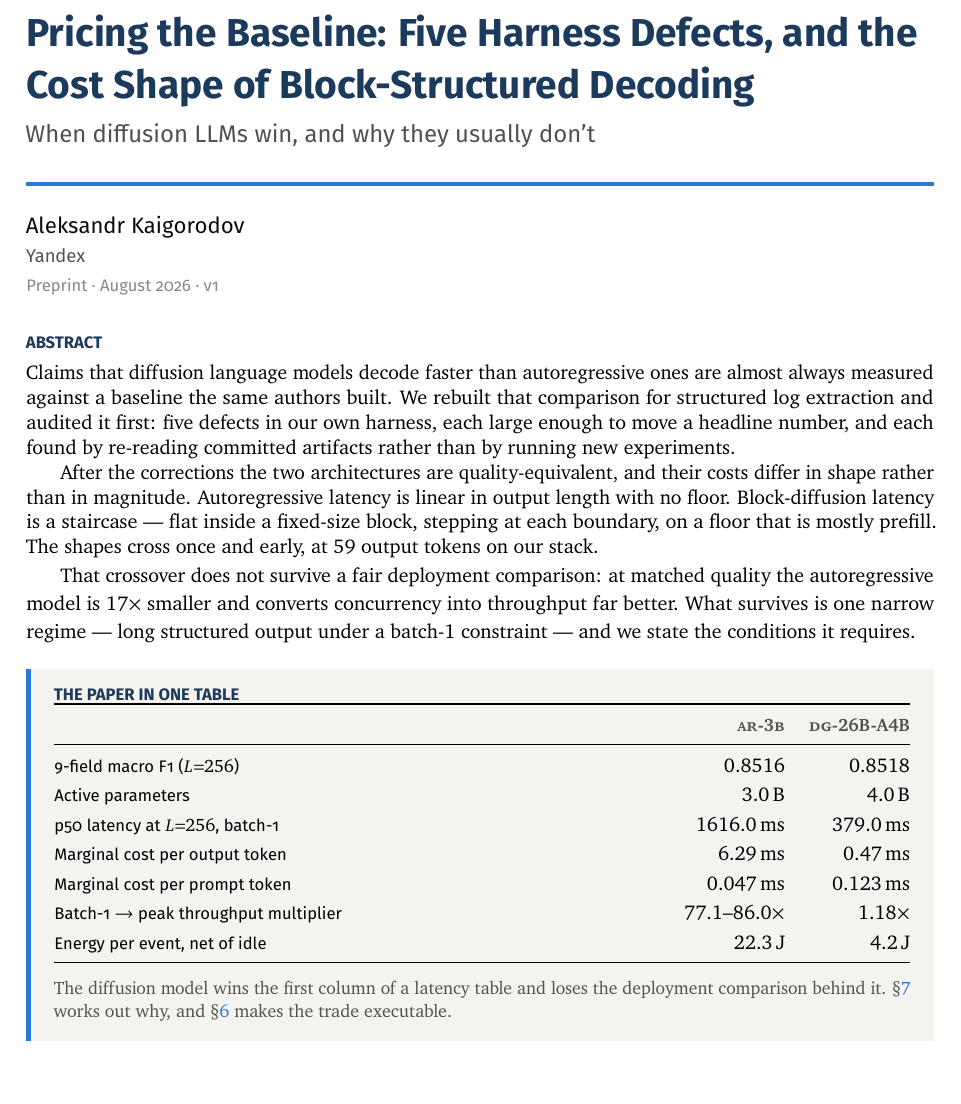
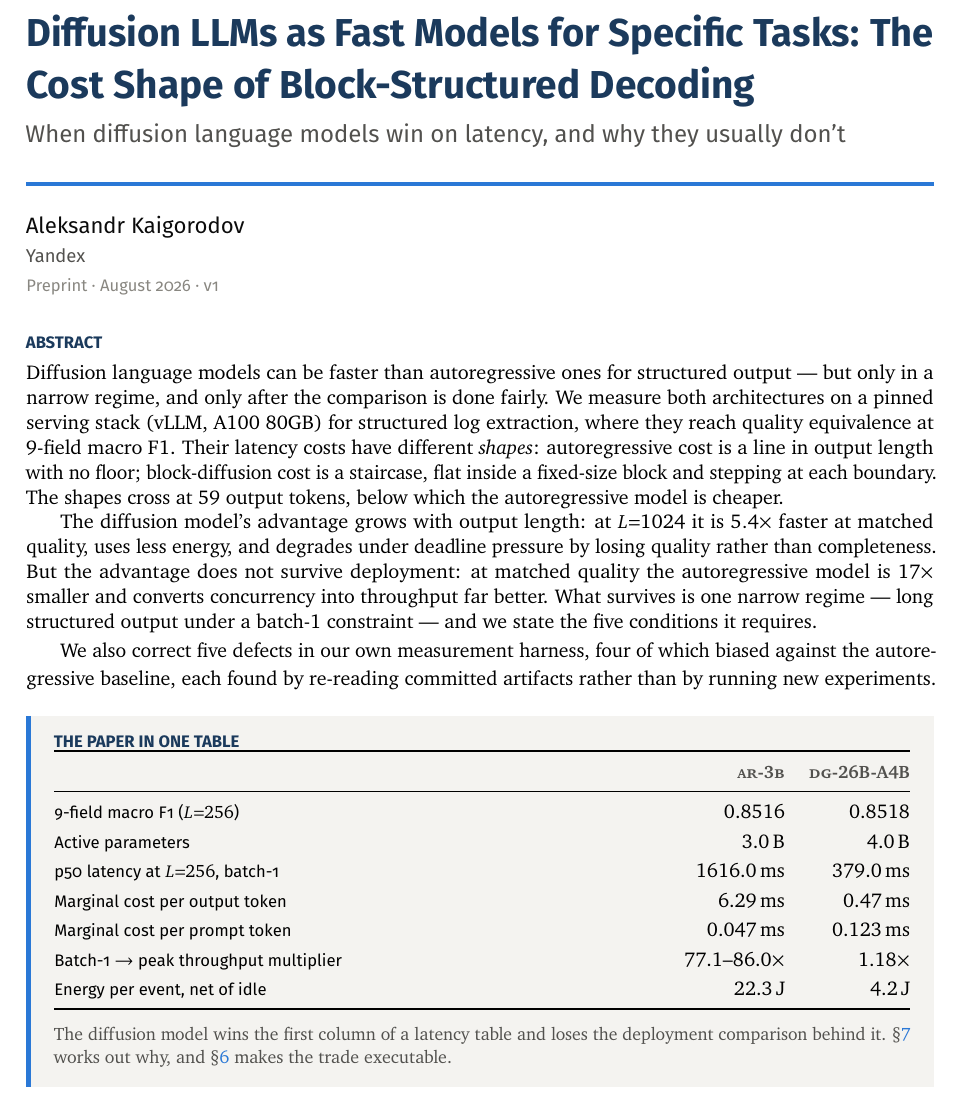
Before and after one commit to AlexKay28/DLLM-as-Service, a LaTeX document (paper/main.tex): part of page 1 of 24, cut at the place of the change. Compiled offline with pdfLaTeX.

Commit message:
Retitle: 'Diffusion LLMs as Fast Models for Specific Tasks'
Lead with the speedup story: where diffusion wins on latency at matched
quality, not with the audit. Abstract rewritten to open with the
performance comparison and the crossover, then narrow to the surviving
niche (5.4x faster at L=1024), then close with the harness defects as
method, not headline.

Subtitle: 'When diffusion language models win on latency, and why they
usually don't'

```diff
--- a/paper/main.tex
+++ b/paper/main.tex
@@ -6,8 +6,8 @@
 \begin{document}
 
 \papertitle
-  {Pricing the Baseline: Five Harness Defects, and the Cost Shape of Block-Structured Decoding}
-  {When diffusion LLMs win, and why they usually don't}
+  {Diffusion LLMs as Fast Models for Specific Tasks: The Cost Shape of Block-Structured Decoding}
+  {When diffusion language models win on latency, and why they usually don't}
   {Aleksandr Kaigorodov}
   {Yandex}
   {Preprint \textperiodcentered\ August 2026 \textperiodcentered\ v1}
@@ -19,25 +19,27 @@
 {\sffamily\bfseries\footnotesize\color{deepink}ABSTRACT}\par
 \vspace{3pt}
 \noindent
-Claims that diffusion language models decode faster than autoregressive ones
-are almost always measured against a baseline the same authors built. We
-rebuilt that comparison for structured log extraction and audited it first:
-five defects in our own harness, each large enough to move a headline number,
-and each found by re-reading committed artifacts rather than by running new
-experiments.
+Diffusion language models can be faster than autoregressive ones for
+structured output --- but only in a narrow regime, and only after the
+comparison is done fairly. We measure both architectures on a pinned serving
+stack (vLLM, A100 80GB) for structured log extraction, where they reach
+quality equivalence at 9-field macro F1. Their latency costs have different
+\emph{shapes}: autoregressive cost is a line in output length with no floor;
+block-diffusion cost is a staircase, flat inside a fixed-size block and
+stepping at each boundary. The shapes cross at \crossoverL\ output tokens,
+below which the autoregressive model is cheaper.
 
-After the corrections the two architectures are quality-equivalent, and their
-costs differ in shape rather than in magnitude. Autoregressive latency is
-linear in output length with no floor. Block-diffusion latency is a staircase
---- flat inside a fixed-size block, stepping at each boundary, on a floor that
-is mostly prefill. The shapes cross once and early, at \crossoverL\ output
-tokens on our stack.
+The diffusion model's advantage grows with output length: at $L{=}1024$ it is
+$5.4\times$ faster at matched quality, uses less energy, and degrades under
+deadline pressure by losing quality rather than completeness. But the advantage
+does not survive deployment: at matched quality the autoregressive model is
+\footprintRatio$\times$ smaller and converts concurrency into throughput far
+better. What survives is one narrow regime --- long structured output under a
+batch-1 constraint --- and we state the five conditions it requires.
 
-That crossover does not survive a fair deployment comparison: at matched
-quality the autoregressive model is \footprintRatio$\times$ smaller and
-converts concurrency into throughput far better. What survives is one narrow
-regime --- long structured output under a batch-1 constraint --- and we state
-the conditions it requires.
+We also correct five defects in our own measurement harness, four of which
+biased against the autoregressive baseline, each found by re-reading committed
+artifacts rather than by running new experiments.
 \endgroup
 
 \vspace{4pt}
```
Also changed, not shown: paper/main.pdf, 1 other file.
